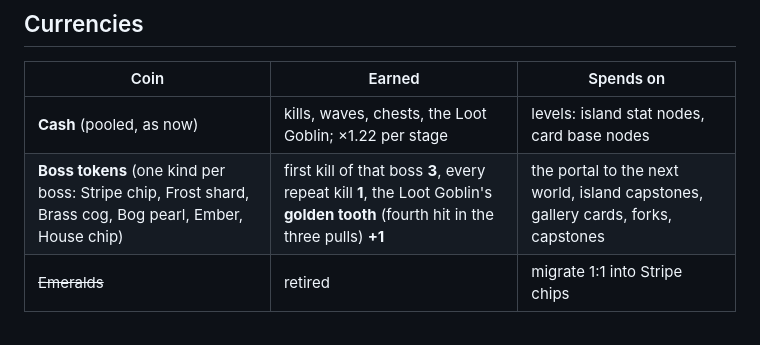
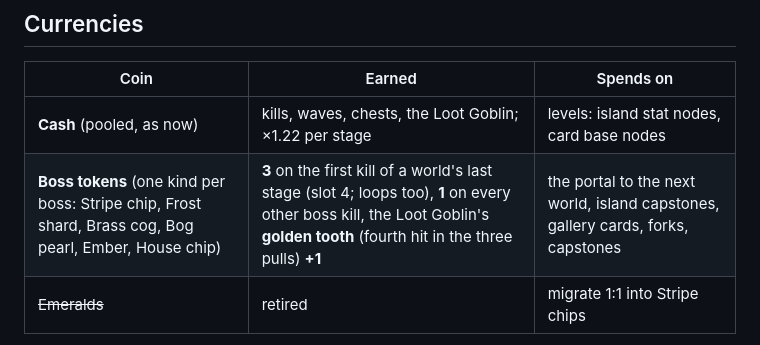
Before and after one commit to short-matthew-f/ball-blaster, a Markdown page: DESIGN-v0.6-gallery.md, the part around the change. Rendered like a GitHub page.

Commit message:
DESIGN-v0.6: token drop rule as built
Co-Authored-By: Claude Fable 5.1 <noreply@anthropic.com>
Claude-Session: https://claude.ai/code/session_01QUFqbWtFiT88Kg7KCxj6zx

```diff
--- a/DESIGN-v0.6-gallery.md
+++ b/DESIGN-v0.6-gallery.md
@@ -11,7 +11,7 @@ Oct 12, 2026 · **Proposal, owner-directed.** Decisions so far: obvious roadbloc
 | Coin | Earned | Spends on |
 |---|---|---|
 | **Cash** (pooled, as now) | kills, waves, chests, the Loot Goblin; ×1.22 per stage | levels: island stat nodes, card base nodes |
-| **Boss tokens** (one kind per boss: Stripe chip, Frost shard, Brass cog, Bog pearl, Ember, House chip) | first kill of that boss **3**, every repeat kill **1**, the Loot Goblin's **golden tooth** (fourth hit in the three pulls) **+1** | the portal to the next world, island capstones, gallery cards, forks, capstones |
+| **Boss tokens** (one kind per boss: Stripe chip, Frost shard, Brass cog, Bog pearl, Ember, House chip) | **3** on the first kill of a world's last stage (slot 4; loops too), **1** on every other boss kill, the Loot Goblin's **golden tooth** (fourth hit in the three pulls) **+1** | the portal to the next world, island capstones, gallery cards, forks, capstones |
 | ~~Emeralds~~ | retired | migrate 1:1 into Stripe chips |
 
 Tokens never cross worlds. A full boss run (kill + golden tooth) pays 2, so "I need five more chips" is three runs.
```
